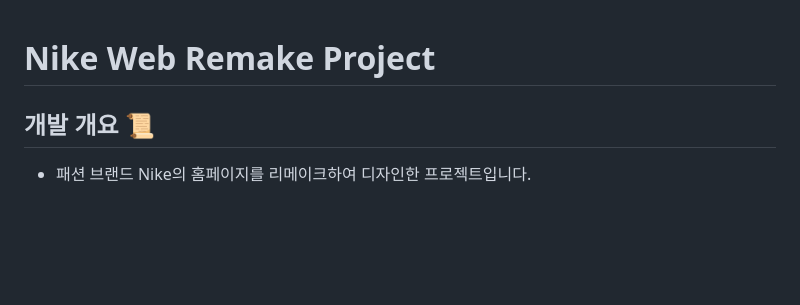
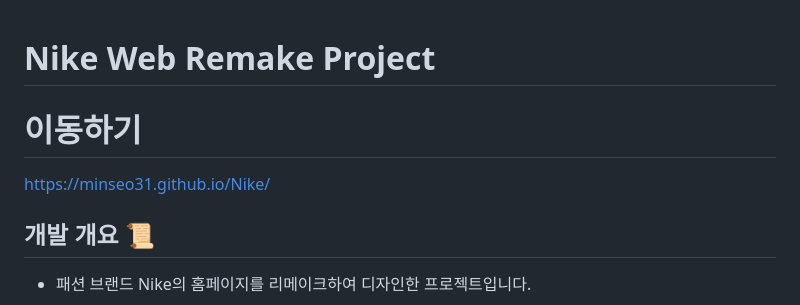
Before and after one commit to minseo31/Nike, a Markdown page: README.md, the part around the change. Rendered like a GitHub page; blank space fills up the shorter version.

```diff
--- a/README.md
+++ b/README.md
@@ -1,4 +1,7 @@
 # Nike Web Remake Project
+
+# 이동하기
+https://minseo31.github.io/Nike/
 
 ## 개발 개요 📜
 - 패션 브랜드 Nike의 홈페이지를 리메이크하여 디자인한 프로젝트입니다.
```
